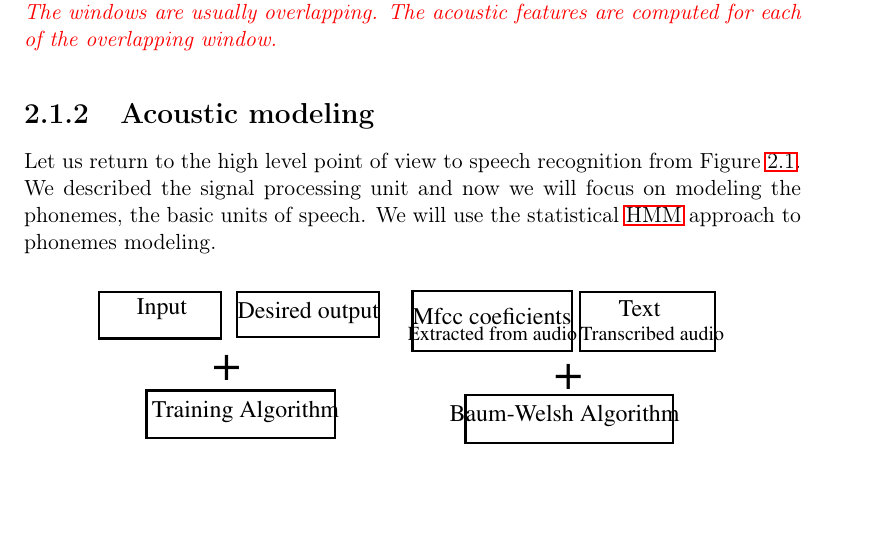
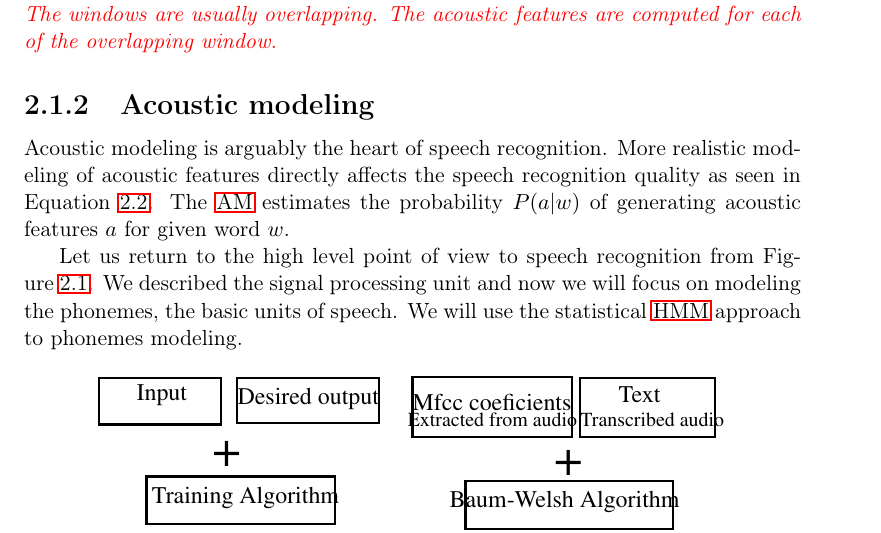
Before and after one commit to oplatek/kaldi-thesis, a LaTeX thesis (text/main.tex, which reads text/background.tex): part of page 14 of 36, cut so that both start at the same text, the shorter picture padded with empty space. Compiled offline with LaTeX, dvips and Ghostscript.

Commit message:
added few sentences about AM

```diff
--- a/text/background.tex
+++ b/text/background.tex
@@ -199,6 +199,12 @@ The~acoustic features are computed for each of the overlapping window.
 
 \subsection{Acoustic modeling}
 \label{sub:am}
+Acoustic modeling is arguably the heart of speech recognition.
+More realistic modeling of acoustic features directly affects the speech recognition quality
+as seen in Equation~\ref{eq:best_fix}.
+The \ac{AM} estimates the probability $P(a|w)$ of generating acoustic features $a$
+for given word $w$.
+
 Let us return to the high level point of view to speech recognition from~Figure~\ref{fig:components}.
 We described the signal processing unit and now we will focus on modeling the phonemes, the basic
 units of speech. We will use the~statistical \ac{HMM} approach to phonemes modeling.
```
